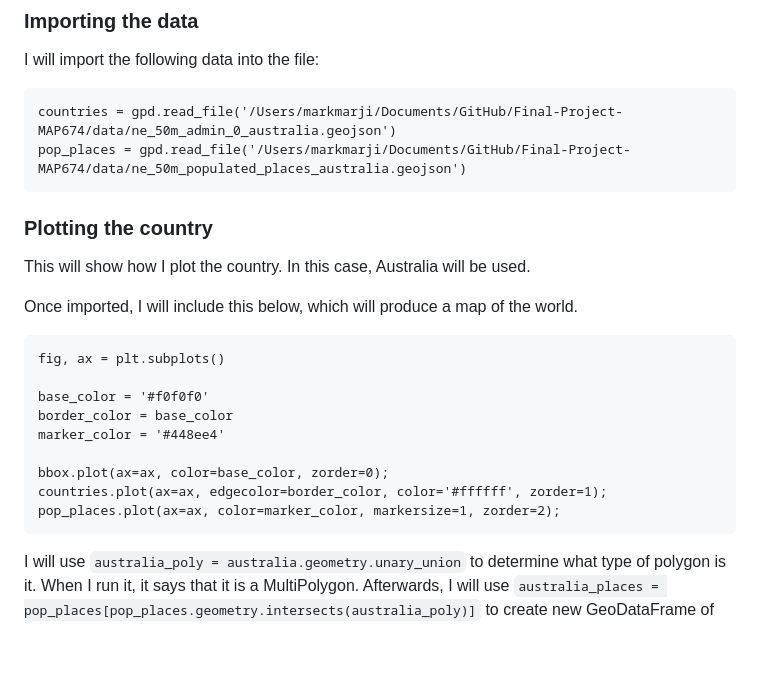
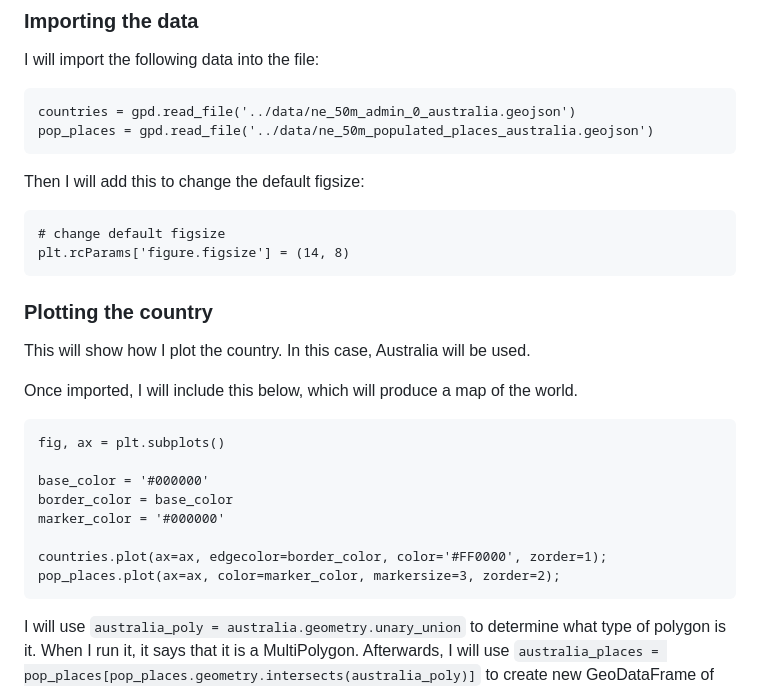
Before and after one commit to MarkM2000/Final-Project-MAP674, a Markdown page: README.md, the part around the change. GitHub-like rendering; blank space fills up the shorter version.

Commit message:
Changing readme file
Changing stuff on readme file after I did major changes to ipynb file

````diff
--- a/README.md
+++ b/README.md
@@ -47,8 +47,14 @@ I will do the same thing for my populated places file and export it the same pro
 ### Importing the data
 I will import the following data into the file:
 ```
-countries = gpd.read_file('/Users/markmarji/Documents/GitHub/Final-Project-MAP674/data/ne_50m_admin_0_australia.geojson')
-pop_places = gpd.read_file('/Users/markmarji/Documents/GitHub/Final-Project-MAP674/data/ne_50m_populated_places_australia.geojson')
+countries = gpd.read_file('../data/ne_50m_admin_0_australia.geojson')
+pop_places = gpd.read_file('../data/ne_50m_populated_places_australia.geojson')
+```
+
+Then I will add this to change the default figsize:
+```
+# change default figsize
+plt.rcParams['figure.figsize'] = (14, 8)
 ```
 
 ### Plotting the country
@@ -59,13 +65,12 @@ Once imported, I will include this below, which will produce a map of the world.
 ```
 fig, ax = plt.subplots()
 
-base_color = '#f0f0f0'
+base_color = '#000000'
 border_color = base_color
-marker_color = '#448ee4'
+marker_color = '#000000'
 
-bbox.plot(ax=ax, color=base_color, zorder=0);
-countries.plot(ax=ax, edgecolor=border_color, color='#ffffff', zorder=1);
-pop_places.plot(ax=ax, color=marker_color, markersize=1, zorder=2);
+countries.plot(ax=ax, edgecolor=border_color, color='#FF0000', zorder=1);
+pop_places.plot(ax=ax, color=marker_color, markersize=3, zorder=2);
 ```
 
 I will use `australia_poly = australia.geometry.unary_union` to determine what type of polygon is it. When I run it, it says that it is a MultiPolygon. Afterwards, I will use `australia_places = pop_places[pop_places.geometry.intersects(australia_poly)]` to create new GeoDataFrame of points that intersect with the clipping polygon.
````
